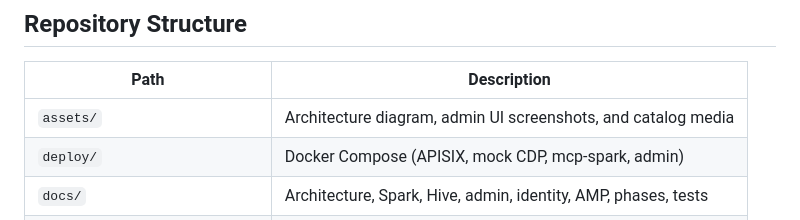
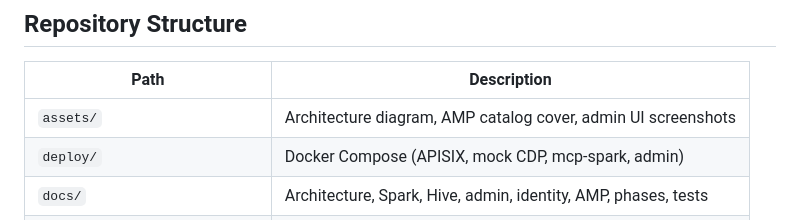
Before and after one commit to BrooksIan/CDPAgentGateway, a Markdown page: README.md, the part around the change. GitHub-like rendering.

```diff
--- a/README.md
+++ b/README.md
@@ -123,7 +123,7 @@ Extended design: [docs/architecture.md](docs/architecture.md), [docs/amp.md](doc
 
 | Path | Description |
 | --- | --- |
-| `assets/` | Architecture diagram, admin UI screenshots, and catalog media |
+| `assets/` | Architecture diagram, AMP catalog cover, admin UI screenshots |
 | `deploy/` | Docker Compose (APISIX, mock CDP, mcp-spark, admin) |
 | `docs/` | Architecture, Spark, Hive, admin, identity, AMP, phases, tests |
 | `LICENSE` | Apache License 2.0 |
```
Also changed, not shown: docs/amp.md (+1 -0 lines), docs/architecture.md (+1 -1 lines), assets/AMP_thumbnail.jpg (added), 5 other files.
